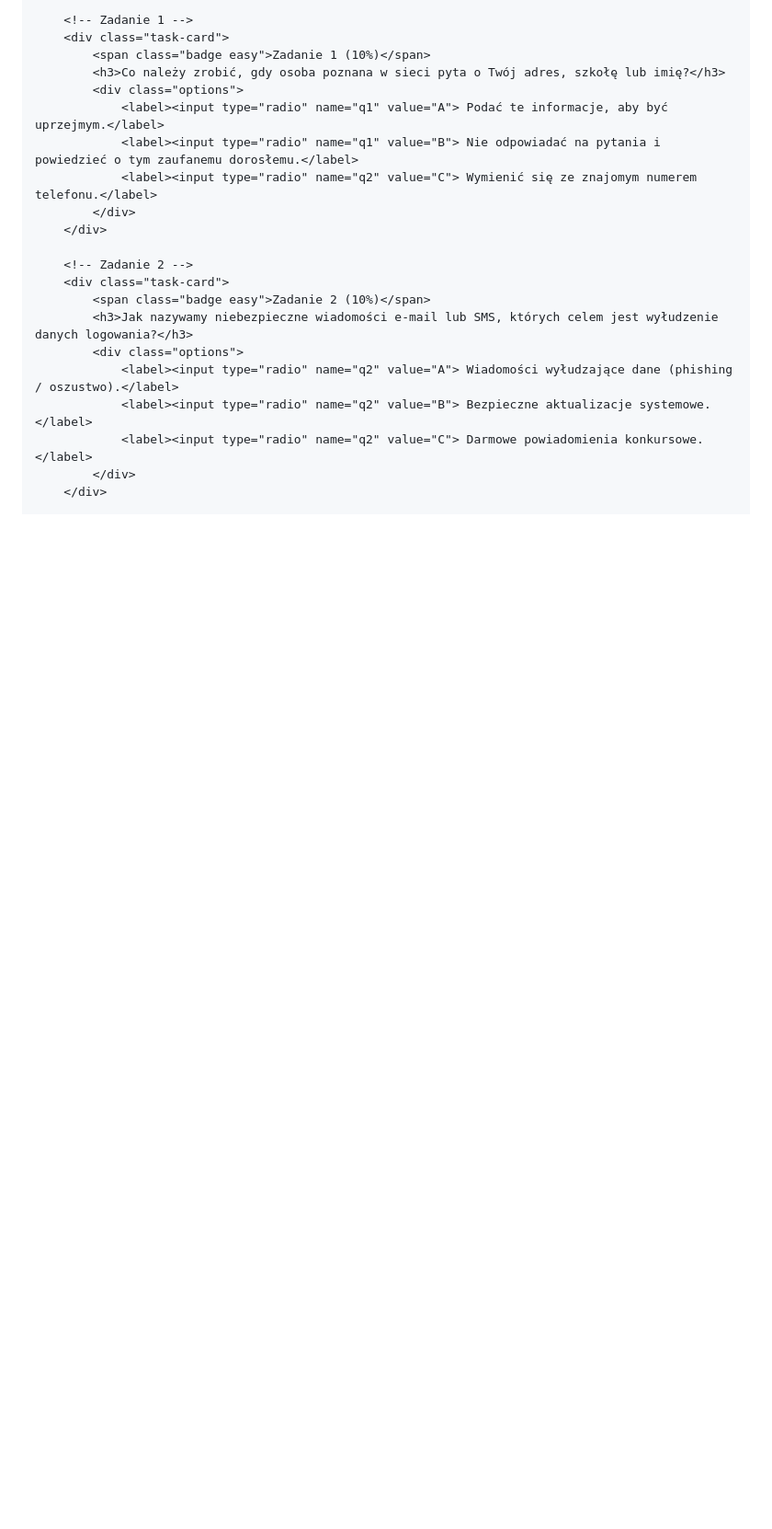
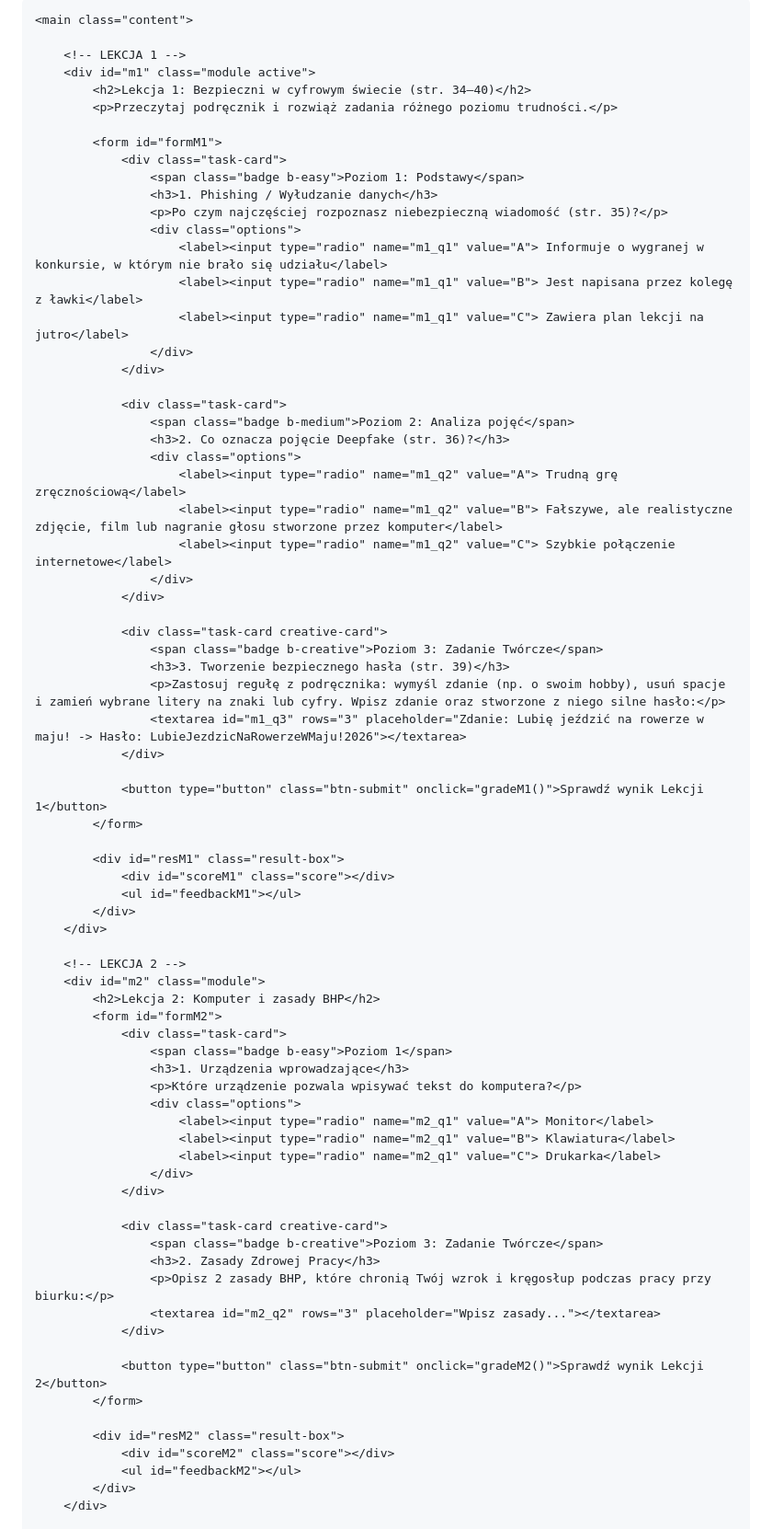
Before and after one commit to Rolha83/Galaktyka-informatyki, a Markdown page: README.md, the part around one of its changes. Shown at 92% size. Rendered like a GitHub page; blank space fills up the shorter version.

```diff
--- a/README.md
+++ b/README.md
@@ -168,23 +205,77 @@
 
-        <!-- Zadanie 1 -->
-        <div class="task-card">
-            <span class="badge easy">Zadanie 1 (10%)</span>
-            <h3>Co należy zrobić, gdy osoba poznana w sieci pyta o Twój adres, szkołę lub imię?</h3>
-            <div class="options">
-                <label><input type="radio" name="q1" value="A"> Podać te informacje, aby być uprzejmym.</label>
-                <label><input type="radio" name="q1" value="B"> Nie odpowiadać na pytania i powiedzieć o tym zaufanemu dorosłemu.</label>
-                <label><input type="radio" name="q2" value="C"> Wymienić się ze znajomym numerem telefonu.</label>
+    <main class="content">
+
+        <!-- LEKCJA 1 -->
+        <div id="m1" class="module active">
+            <h2>Lekcja 1: Bezpieczni w cyfrowym świecie (str. 34–40)</h2>
+            <p>Przeczytaj podręcznik i rozwiąż zadania różnego poziomu trudności.</p>
+
+            <form id="formM1">
+                <div class="task-card">
+                    <span class="badge b-easy">Poziom 1: Podstawy</span>
+                    <h3>1. Phishing / Wyłudzanie danych</h3>
+                    <p>Po czym najczęściej rozpoznasz niebezpieczną wiadomość (str. 35)?</p>
+                    <div class="options">
+                        <label><input type="radio" name="m1_q1" value="A"> Informuje o wygranej w konkursie, w którym nie brało się udziału</label>
+                        <label><input type="radio" name="m1_q1" value="B"> Jest napisana przez kolegę z ławki</label>
+                        <label><input type="radio" name="m1_q1" value="C"> Zawiera plan lekcji na jutro</label>
+                    </div>
+                </div>
+
+                <div class="task-card">
+                    <span class="badge b-medium">Poziom 2: Analiza pojęć</span>
+                    <h3>2. Co oznacza pojęcie Deepfake (str. 36)?</h3>
+                    <div class="options">
+                        <label><input type="radio" name="m1_q2" value="A"> Trudną grę zręcznościową</label>
+                        <label><input type="radio" name="m1_q2" value="B"> Fałszywe, ale realistyczne zdjęcie, film lub nagranie głosu stworzone przez komputer</label>
+                        <label><input type="radio" name="m1_q2" value="C"> Szybkie połączenie internetowe</label>
+                    </div>
+                </div>
+
+                <div class="task-card creative-card">
+                    <span class="badge b-creative">Poziom 3: Zadanie Twórcze</span>
+                    <h3>3. Tworzenie bezpiecznego hasła (str. 39)</h3>
+                    <p>Zastosuj regułę z podręcznika: wymyśl zdanie (np. o swoim hobby), usuń spacje i zamień wybrane litery na znaki lub cyfry. Wpisz zdanie oraz stworzone z niego silne hasło:</p>
+                    <textarea id="m1_q3" rows="3" placeholder="Zdanie: Lubię jeździć na rowerze w maju! -> Hasło: LubieJezdzicNaRowerzeWMaju!2026"></textarea>
+                </div>
+
+                <button type="button" class="btn-submit" onclick="gradeM1()">Sprawdź wynik Lekcji 1</button>
+            </form>
+
+            <div id="resM1" class="result-box">
+                <div id="scoreM1" class="score"></div>
+                <ul id="feedbackM1"></ul>
             </div>
         </div>
 
-        <!-- Zadanie 2 -->
-        <div class="task-card">
-            <span class="badge easy">Zadanie 2 (10%)</span>
-            <h3>Jak nazywamy niebezpieczne wiadomości e-mail lub SMS, których celem jest wyłudzenie danych logowania?</h3>
-            <div class="options">
-                <label><input type="radio" name="q2" value="A"> Wiadomości wyłudzające dane (phishing / oszustwo).</label>
-                <label><input type="radio" name="q2" value="B"> Bezpieczne aktualizacje systemowe.</label>
-                <label><input type="radio" name="q2" value="C"> Darmowe powiadomienia konkursowe.</label>
+        <!-- LEKCJA 2 -->
+        <div id="m2" class="module">
+            <h2>Lekcja 2: Komputer i zasady BHP</h2>
+            <form id="formM2">
+                <div class="task-card">
+                    <span class="badge b-easy">Poziom 1</span>
+                    <h3>1. Urządzenia wprowadzające</h3>
+                    <p>Które urządzenie pozwala wpisywać tekst do komputera?</p>
+                    <div class="options">
+                        <label><input type="radio" name="m2_q1" value="A"> Monitor</label>
+                        <label><input type="radio" name="m2_q1" value="B"> Klawiatura</label>
+                        <label><input type="radio" name="m2_q1" value="C"> Drukarka</label>
+                    </div>
+                </div>
+
+                <div class="task-card creative-card">
+                    <span class="badge b-creative">Poziom 3: Zadanie Twórcze</span>
+                    <h3>2. Zasady Zdrowej Pracy</h3>
+                    <p>Opisz 2 zasady BHP, które chronią Twój wzrok i kręgosłup podczas pracy przy biurku:</p>
+                    <textarea id="m2_q2" rows="3" placeholder="Wpisz zasady..."></textarea>
+                </div>
+
+                <button type="button" class="btn-submit" onclick="gradeM2()">Sprawdź wynik Lekcji 2</button>
+            </form>
+
+            <div id="resM2" class="result-box">
+                <div id="scoreM2" class="score"></div>
+                <ul id="feedbackM2"></ul>
             </div>
         </div>
 
```
Also changed, not shown: other parts of README.md (+220 -254 lines).
